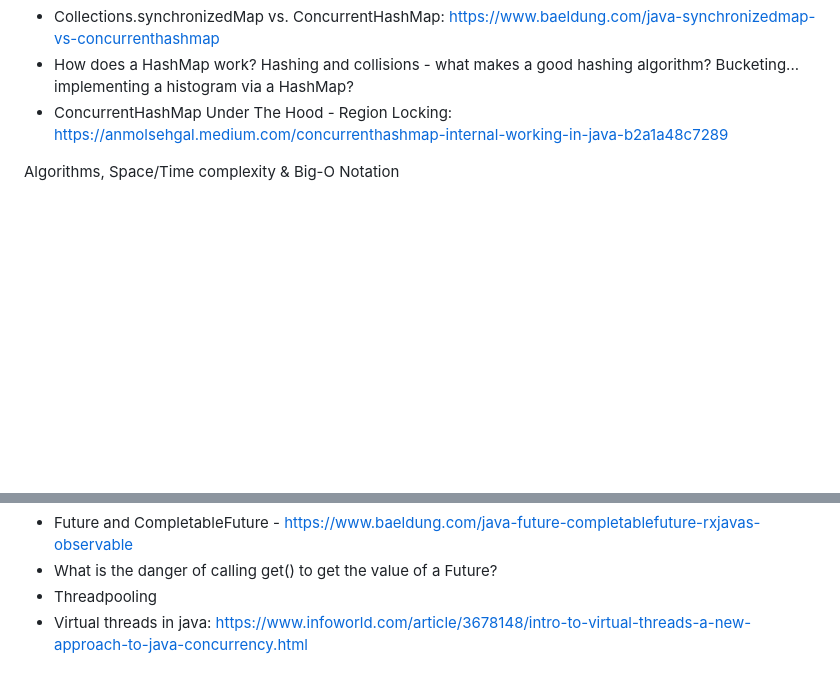
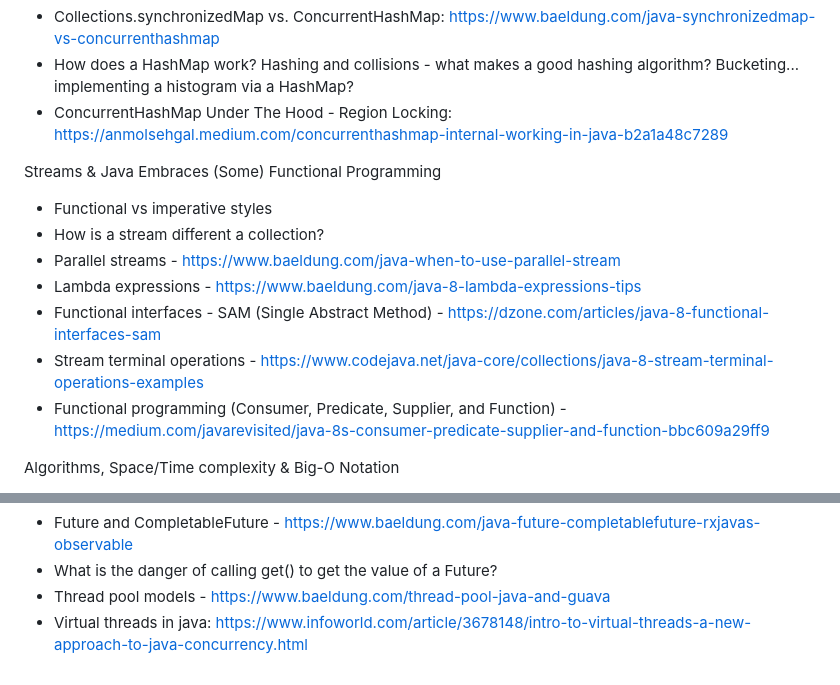
Before and after one commit to jfinancial/cheatsheets, a Markdown page: java/Java_Developer_RoadMap.md, 2 parts joined by grey strips. Rendered like a GitHub page; blank space fills up the shorter version.

```diff
--- a/java/Java_Developer_RoadMap.md
+++ b/java/Java_Developer_RoadMap.md
@@ -51,6 +51,15 @@ Data Structures
 - How does a HashMap work? Hashing and collisions - what makes a good hashing algorithm? Bucketing... implementing a histogram via a HashMap?
 - ConcurrentHashMap Under The Hood - Region Locking: https://anmolsehgal.medium.com/concurrenthashmap-internal-working-in-java-b2a1a48c7289
 
+Streams & Java Embraces (Some) Functional Programming
+- Functional vs imperative styles
+- How is a stream different a collection?
+- Parallel streams - https://www.baeldung.com/java-when-to-use-parallel-stream
+- Lambda expressions - https://www.baeldung.com/java-8-lambda-expressions-tips
+- Functional interfaces - SAM (Single Abstract Method)  - https://dzone.com/articles/java-8-functional-interfaces-sam
+- Stream terminal operations - https://www.codejava.net/java-core/collections/java-8-stream-terminal-operations-examples
+- Functional programming (Consumer, Predicate, Supplier, and Function) - https://medium.com/javarevisited/java-8s-consumer-predicate-supplier-and-function-bbc609a29ff9
+
 Algorithms, Space/Time complexity & Big-O Notation
 - Quicksort
 - Binary Search
@@ -80,5 +89,5 @@ Concurrency
 - Out-of-the-box multithreading abstractions: ExecutorService - https://www.baeldung.com/java-executor-service-tutorial
 - Future and CompletableFuture - https://www.baeldung.com/java-future-completablefuture-rxjavas-observable
 - What is the danger of calling get() to get the value of a Future?
-- Threadpooling
+- Thread pool models - https://www.baeldung.com/thread-pool-java-and-guava
 - Virtual threads in java: https://www.infoworld.com/article/3678148/intro-to-virtual-threads-a-new-approach-to-java-concurrency.html
```
